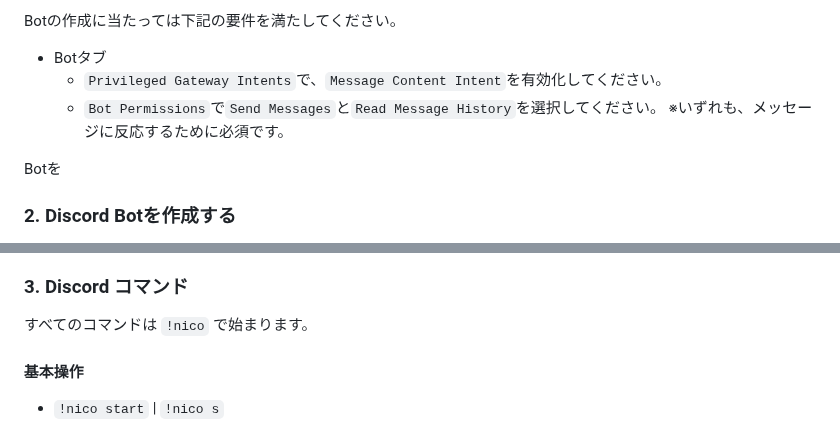
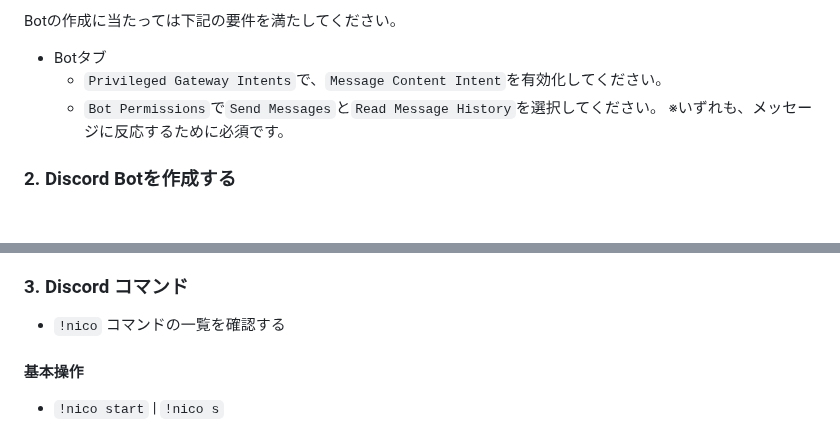
Before and after one commit to cotore-game/DiscordComment-Overlay, a Markdown page: README.md, 2 parts joined by grey strips. Drawn GitHub-style; blank space fills up the shorter version.

Commit message:
docs: レビューに合わせて修正

```diff
--- a/README.md
+++ b/README.md
@@ -39,9 +39,6 @@ Botの作成に当たっては下記の要件を満たしてください。
   - `Privileged Gateway Intents`で、`Message Content Intent`を有効化してください。
   - `Bot Permissions`で`Send Messages`と`Read Message History`を選択してください。
   ※いずれも、メッセージに反応するために必須です。
-
-Botを
-
 
 ### 2. Discord Botを作成する
 
@@ -88,7 +85,8 @@ node index.js
 
 ### 3. Discord コマンド
 
-すべてのコマンドは `!nico` で始まります。
+- `!nico`
+  コマンドの一覧を確認する
 
 #### 基本操作
 
```
